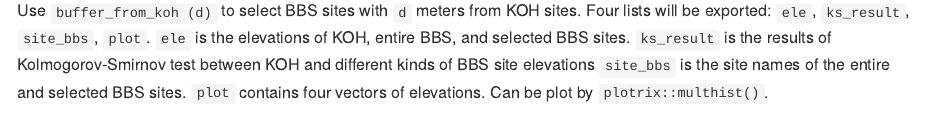
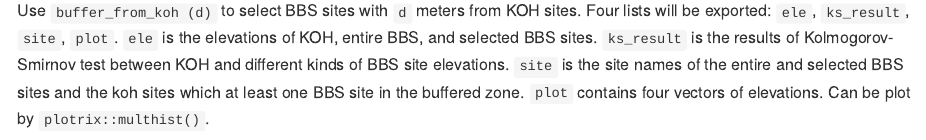
Before and after one commit to chile0126/BBS, an R Markdown document (kochile/README.Rmd): the page in a window 1100 px wide, from 1510 px down. The pictures show the output file kochile/README.md that the author committed with the source, drawn offline in the style of GitHub.

Commit message:
Initial commit

````diff
--- a/kochile/README.Rmd
+++ b/kochile/README.Rmd
@@ -51,10 +51,10 @@ d <- get_distance ()
 d[1:6, 1:6]
 ```
 
-Use `buffer_from_koh (d)` to select BBS sites with `d` meters from KOH sites. Four lists will be exported: `ele`, `ks_result`, `site_bbs`, `plot`.
+Use `buffer_from_koh (d)` to select BBS sites with `d` meters from KOH sites. Four lists will be exported: `ele`, `ks_result`, `site`, `plot`.
 `ele` is the elevations of KOH, entire BBS, and selected BBS sites.
-`ks_result` is the results of Kolmogorov-Smirnov test between KOH and different kinds of BBS site elevations
-`site_bbs` is the site names of the entire and selected BBS sites.
+`ks_result` is the results of Kolmogorov-Smirnov test between KOH and different kinds of BBS site elevations.
+`site` is the site names of the entire and selected BBS sites and the koh sites which at least one BBS site in the buffered zone.
 `plot` contains four vectors of elevations. Can be plot by `plotrix::multhist()`.
 
 ```{r buffer, echo=TRUE, message=FALSE, warning=FALSE, paged.print=TRUE}
````
Also changed, not shown: kochile/README.md, 1 other file.
